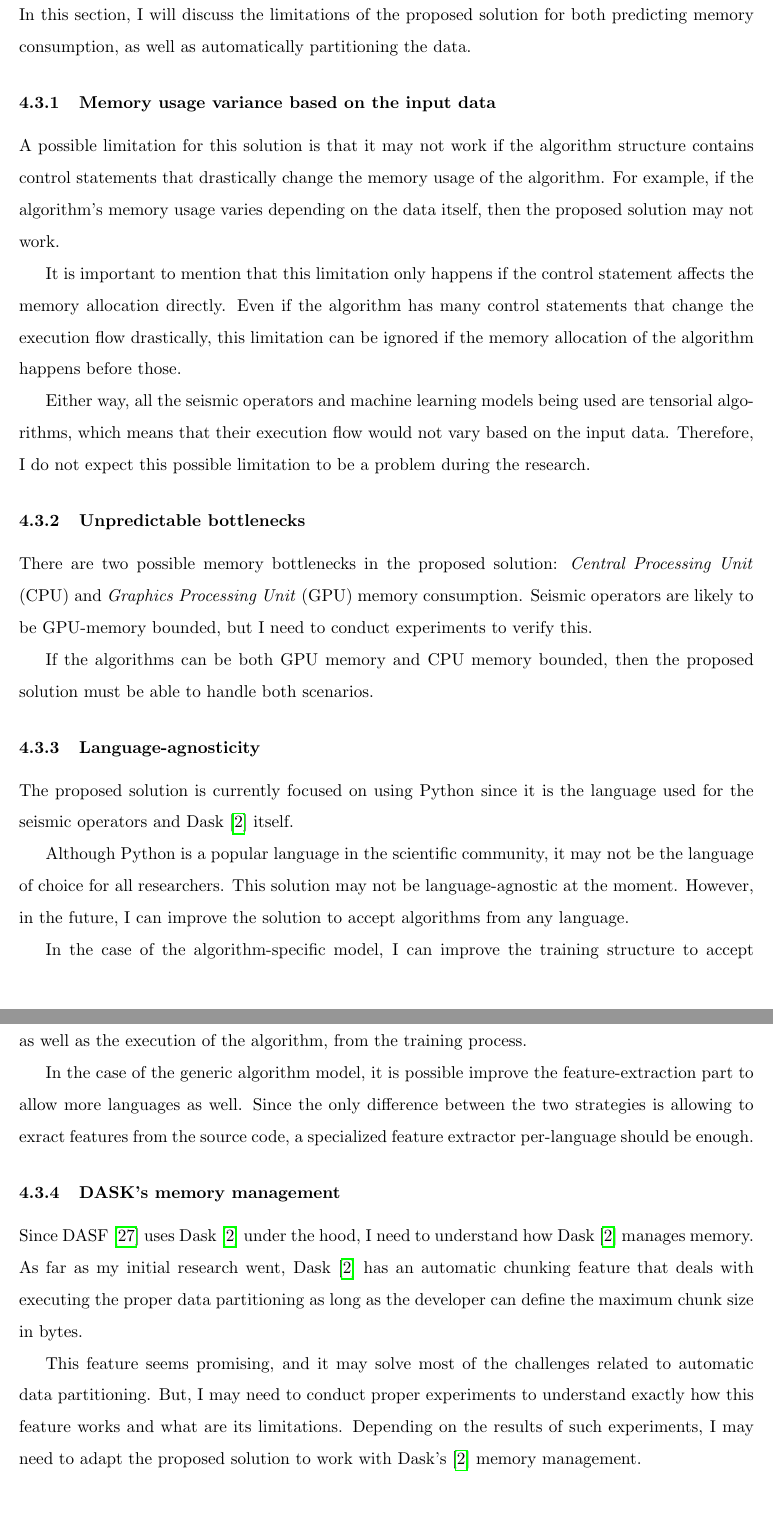
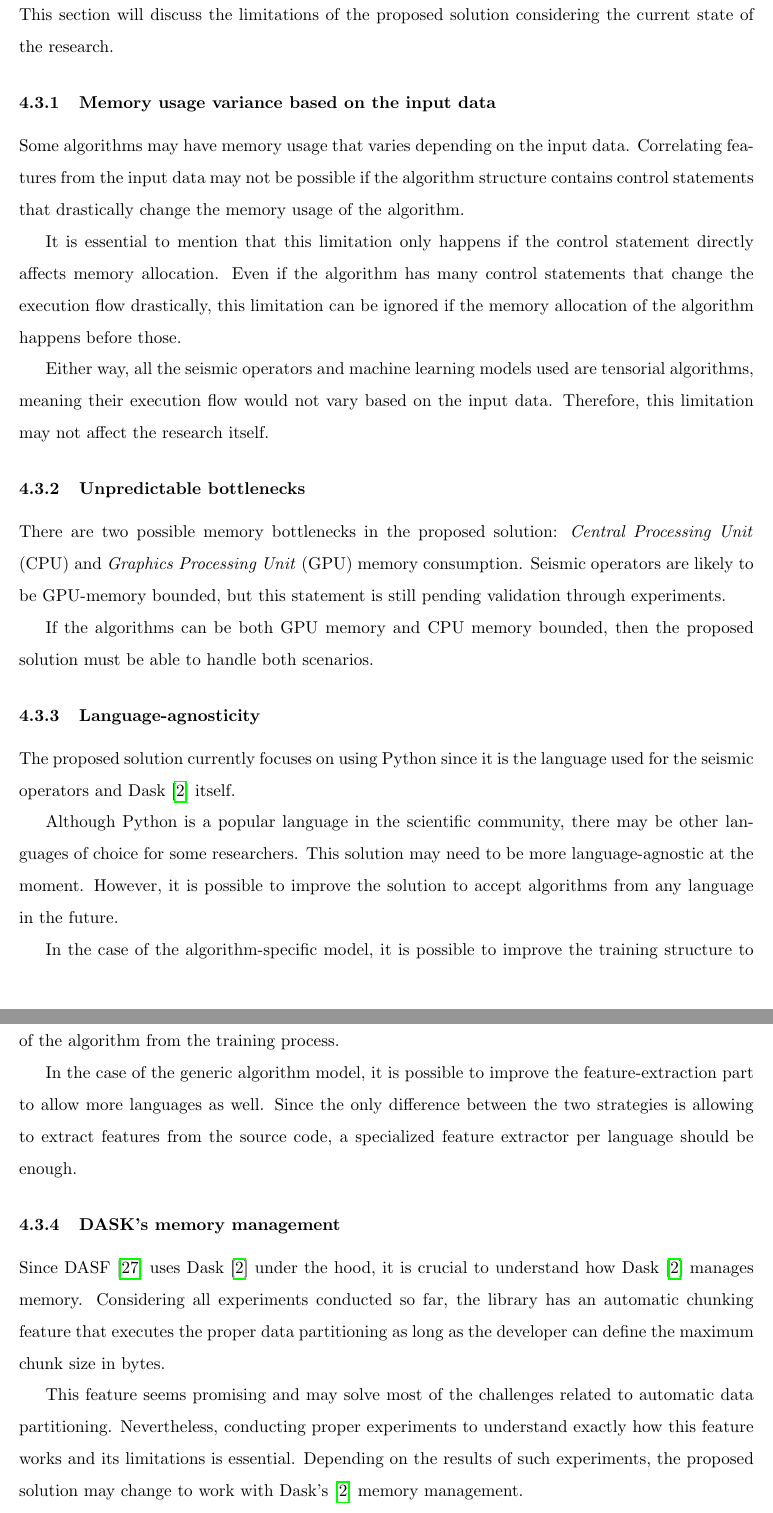
Before and after one commit to delucca-archive/dwsr-eqm, a LaTeX document (main.tex, which reads chapters/4.3-potential-risks-and-limitations.tex): two parts of pages 18 and 19 of 26, joined at a grey line, cut so that both start at the same text. Compiled offline with pdfLaTeX.

Commit message:
fix: 4.3

```diff
--- a/chapters/4.3-potential-risks-and-limitations.tex
+++ b/chapters/4.3-potential-risks-and-limitations.tex
@@ -1,45 +1,44 @@
 \subsection{Potential risks and limitations}
 \label{subsec:potential-risks-and-limitations}
 
-In this section, I will discuss the limitations of the proposed solution for both predicting memory consumption, as well as automatically partitioning the data.
+This section will discuss the limitations of the proposed solution considering the current state of the research.
 
 \subsubsection{Memory usage variance based on the input data}
 
-A possible limitation for this solution is that it may not work if the algorithm structure contains control statements that drastically change the memory usage of the algorithm.
-For example, if the algorithm's memory usage varies depending on the data itself, then the proposed solution may not work.
+Some algorithms may have memory usage that varies depending on the input data.
+Correlating features from the input data may not be possible if the algorithm structure contains control statements that drastically change the memory usage of the algorithm.
 
-It is important to mention that this limitation only happens if the control statement affects the memory allocation directly.
+It is essential to mention that this limitation only happens if the control statement directly affects memory allocation.
 Even if the algorithm has many control statements that change the execution flow drastically, this limitation can be ignored if the memory allocation of the algorithm happens before those.
 
-Either way, all the seismic operators and machine learning models being used are tensorial algorithms, which means that their execution flow would not vary based on the input data.
-Therefore, I do not expect this possible limitation to be a problem during the research.
+Either way, all the seismic operators and machine learning models used are tensorial algorithms, meaning their execution flow would not vary based on the input data.
+Therefore, this limitation may not affect the research itself.
 
 \subsubsection{Unpredictable bottlenecks}
 
 There are two possible memory bottlenecks in the proposed solution: \ac{CPU} and \ac{GPU} memory consumption.
-Seismic operators are likely to be \ac{GPU}-memory bounded, but I need to conduct experiments to verify this.
+Seismic operators are likely to be \ac{GPU}-memory bounded, but this statement is still pending validation through experiments.
 
 If the algorithms can be both \ac{GPU} memory and \ac{CPU} memory bounded, then the proposed solution must be able to handle both scenarios.
 
 \subsubsection{Language-agnosticity}
 
-The proposed solution is currently focused on using Python since it is the language used for the seismic operators and Dask~\cite{dask} itself.
+The proposed solution currently focuses on using Python since it is the language used for the seismic operators and Dask~\cite{dask} itself.
 
-Although Python is a popular language in the scientific community, it may not be the language of choice for all researchers.
-This solution may not be language-agnostic at the moment.
-However, in the future, I can improve the solution to accept algorithms from any language.
+Although Python is a popular language in the scientific community, there may be other languages of choice for some researchers.
+This solution may need to be more language-agnostic at the moment.
+However, it is possible to improve the solution to accept algorithms from any language in the future.
 
-In the case of the algorithm-specific model, I can improve the training structure to accept algorithms from any language.
-This can be done by allowing decoupling both the feature extraction, as well as the execution of the algorithm, from the training process.
+In the case of the algorithm-specific model, it is possible to improve the training structure to accept algorithms from any language by decoupling both the feature extraction and the execution of the algorithm from the training process.
 
-In the case of the generic algorithm model, it is possible improve the feature-extraction part to allow more languages as well.
-Since the only difference between the two strategies is allowing to exract features from the source code, a specialized feature extractor per-language should be enough.
+In the case of the generic algorithm model, it is possible to improve the feature-extraction part to allow more languages as well.
+Since the only difference between the two strategies is allowing to extract features from the source code, a specialized feature extractor per language should be enough.
 
 \subsubsection{DASK's memory management}
 
-Since \ac{DASF}~\cite{dasf} uses Dask~\cite{dask} under the hood, I need to understand how Dask~\cite{dask} manages memory.
-As far as my initial research went, Dask~\cite{dask} has an automatic chunking feature that deals with executing the proper data partitioning as long as the developer can define the maximum chunk size in bytes.
+Since \ac{DASF}~\cite{dasf} uses Dask~\cite{dask} under the hood, it is crucial to understand how Dask~\cite{dask} manages memory.
+Considering all experiments conducted so far, the library has an automatic chunking feature that executes the proper data partitioning as long as the developer can define the maximum chunk size in bytes.
 
-This feature seems promising, and it may solve most of the challenges related to automatic data partitioning.
-But, I may need to conduct proper experiments to understand exactly how this feature works and what are its limitations.
-Depending on the results of such experiments, I may need to adapt the proposed solution to work with Dask's~\cite{dask} memory management.
+This feature seems promising and may solve most of the challenges related to automatic data partitioning.
+Nevertheless, conducting proper experiments to understand exactly how this feature works and its limitations is essential.
+Depending on the results of such experiments, the proposed solution may change to work with Dask's~\cite{dask} memory management.
```
Also changed, not shown: main.pdf.
